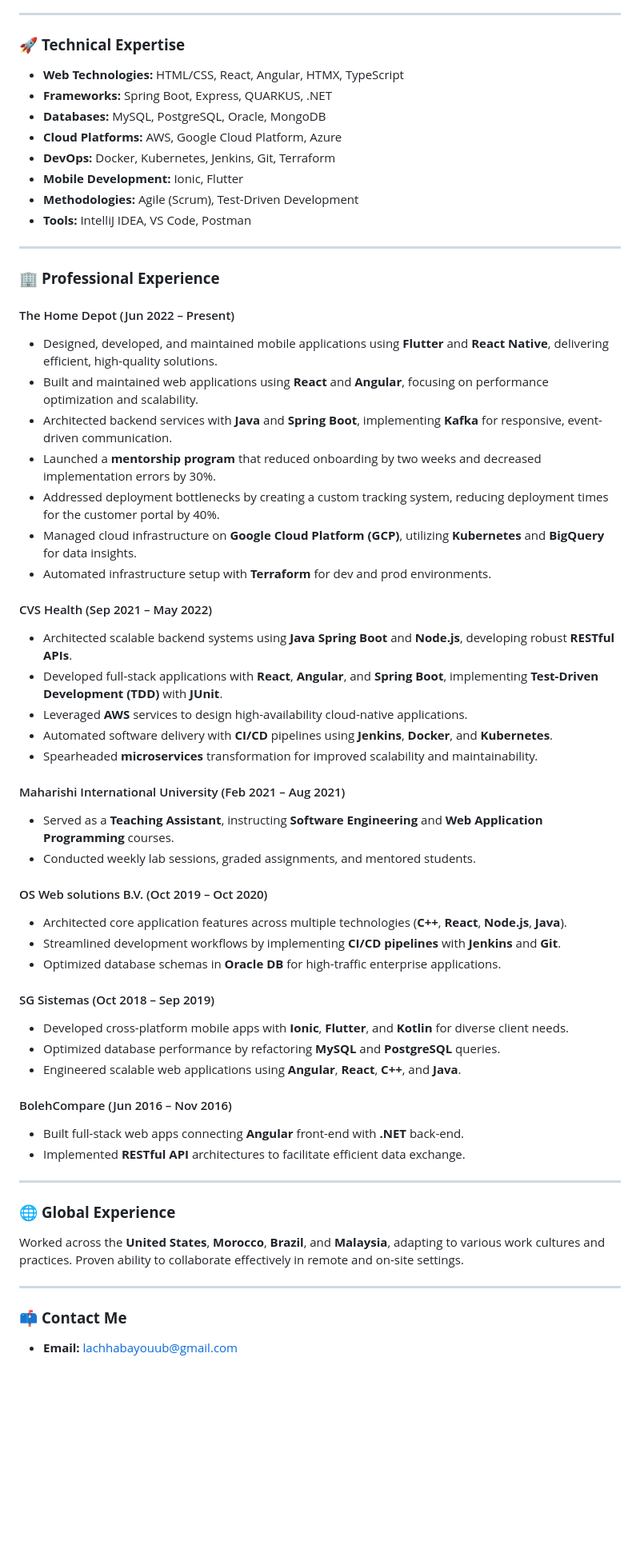
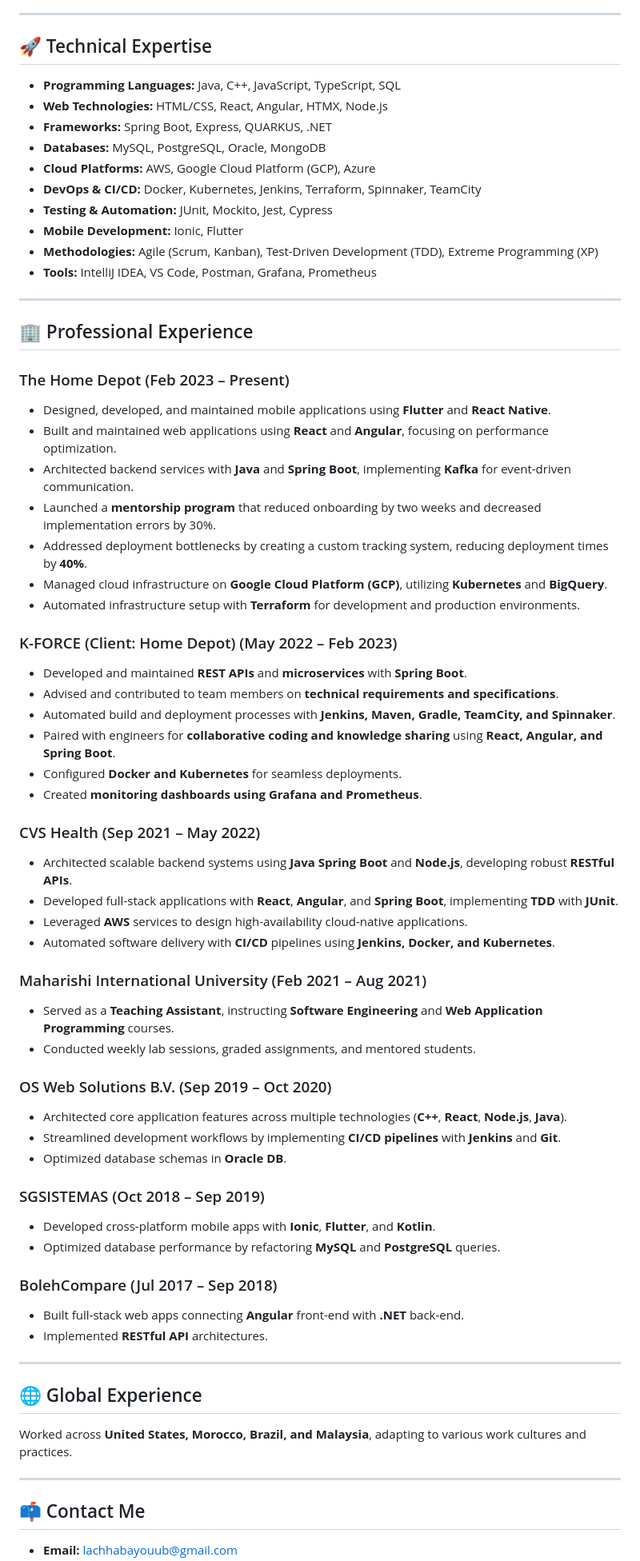
Before and after one commit to LACHHABAYOUB/lachhabayoub, a Markdown page: README.md, the part around the change printed below. Shown: that part at 80% size. Rendered like a GitHub page; blank space fills up the shorter version.

```diff
--- a/README.md
+++ b/README.md
@@ -10,62 +6,69 @@
 
 ---
 
-### 🚀 **Technical Expertise**
+## 🚀 Technical Expertise
 
-- **Web Technologies:** HTML/CSS, React, Angular, HTMX, TypeScript
+- **Programming Languages:** Java, C++, JavaScript, TypeScript, SQL
+- **Web Technologies:** HTML/CSS, React, Angular, HTMX, Node.js
 - **Frameworks:** Spring Boot, Express, QUARKUS, .NET
 - **Databases:** MySQL, PostgreSQL, Oracle, MongoDB
-- **Cloud Platforms:** AWS, Google Cloud Platform, Azure
-- **DevOps:** Docker, Kubernetes, Jenkins, Git, Terraform
+- **Cloud Platforms:** AWS, Google Cloud Platform (GCP), Azure
+- **DevOps & CI/CD:** Docker, Kubernetes, Jenkins, Terraform, Spinnaker, TeamCity
+- **Testing & Automation:** JUnit, Mockito, Jest, Cypress
 - **Mobile Development:** Ionic, Flutter
-- **Methodologies:** Agile (Scrum), Test-Driven Development
-- **Tools:** IntelliJ IDEA, VS Code, Postman
+- **Methodologies:** Agile (Scrum, Kanban), Test-Driven Development (TDD), Extreme Programming (XP)
+- **Tools:** IntelliJ IDEA, VS Code, Postman, Grafana, Prometheus
 
 ---
 
-### 🏢 **Professional Experience**
+## 🏢 Professional Experience
 
-#### The Home Depot (Jun 2022 – Present)
-- Designed, developed, and maintained mobile applications using **Flutter** and **React Native**, delivering efficient, high-quality solutions.
-- Built and maintained web applications using **React** and **Angular**, focusing on performance optimization and scalability.
-- Architected backend services with **Java** and **Spring Boot**, implementing **Kafka** for responsive, event-driven communication.
+### The Home Depot (Feb 2023 – Present)
+- Designed, developed, and maintained mobile applications using **Flutter** and **React Native**.
+- Built and maintained web applications using **React** and **Angular**, focusing on performance optimization.
+- Architected backend services with **Java** and **Spring Boot**, implementing **Kafka** for event-driven communication.
 - Launched a **mentorship program** that reduced onboarding by two weeks and decreased implementation errors by 30%.
-- Addressed deployment bottlenecks by creating a custom tracking system, reducing deployment times for the customer portal by 40%.
-- Managed cloud infrastructure on **Google Cloud Platform (GCP)**, utilizing **Kubernetes** and **BigQuery** for data insights.
-- Automated infrastructure setup with **Terraform** for dev and prod environments.
+- Addressed deployment bottlenecks by creating a custom tracking system, reducing deployment times by **40%**.
+- Managed cloud infrastructure on **Google Cloud Platform (GCP)**, utilizing **Kubernetes** and **BigQuery**.
+- Automated infrastructure setup with **Terraform** for development and production environments.
 
-#### CVS Health (Sep 2021 – May 2022)
+### K-FORCE (Client: Home Depot) (May 2022 – Feb 2023)
+- Developed and maintained **REST APIs** and **microservices** with **Spring Boot**.
+- Advised and contributed to team members on **technical requirements and specifications**.
+- Automated build and deployment processes with **Jenkins, Maven, Gradle, TeamCity, and Spinnaker**.
+- Paired with engineers for **collaborative coding and knowledge sharing** using **React, Angular, and Spring Boot**.
+- Configured **Docker and Kubernetes** for seamless deployments.
+- Created **monitoring dashboards using Grafana and Prometheus**.
+
+### CVS Health (Sep 2021 – May 2022)
 - Architected scalable backend systems using **Java Spring Boot** and **Node.js**, developing robust **RESTful APIs**.
-- Developed full-stack applications with **React**, **Angular**, and **Spring Boot**, implementing **Test-Driven Development (TDD)** with **JUnit**.
+- Developed full-stack applications with **React**, **Angular**, and **Spring Boot**, implementing **TDD** with **JUnit**.
 - Leveraged **AWS** services to design high-availability cloud-native applications.
-- Automated software delivery with **CI/CD** pipelines using **Jenkins**, **Docker**, and **Kubernetes**.
-- Spearheaded **microservices** transformation for improved scalability and maintainability.
+- Automated software delivery with **CI/CD** pipelines using **Jenkins, Docker, and Kubernetes**.
 
-#### Maharishi International University (Feb 2021 – Aug 2021)
+### Maharishi International University (Feb 2021 – Aug 2021)
 - Served as a **Teaching Assistant**, instructing **Software Engineering** and **Web Application Programming** courses.
 - Conducted weekly lab sessions, graded assignments, and mentored students.
 
-#### OS Web solutions B.V. (Oct 2019 – Oct 2020)
+### OS Web Solutions B.V. (Sep 2019 – Oct 2020)
 - Architected core application features across multiple technologies (**C++**, **React**, **Node.js**, **Java**).
 - Streamlined development workflows by implementing **CI/CD pipelines** with **Jenkins** and **Git**.
-- Optimized database schemas in **Oracle DB** for high-traffic enterprise applications.
+- Optimized database schemas in **Oracle DB**.
 
-#### SG Sistemas (Oct 2018 – Sep 2019)
-- Developed cross-platform mobile apps with **Ionic**, **Flutter**, and **Kotlin** for diverse client needs.
+### SGSISTEMAS (Oct 2018 – Sep 2019)
+- Developed cross-platform mobile apps with **Ionic**, **Flutter**, and **Kotlin**.
 - Optimized database performance by refactoring **MySQL** and **PostgreSQL** queries.
-- Engineered scalable web applications using **Angular**, **React**, **C++**, and **Java**.
 
-#### BolehCompare (Jun 2016 – Nov 2016)
+### BolehCompare (Jul 2017 – Sep 2018)
 - Built full-stack web apps connecting **Angular** front-end with **.NET** back-end.
-- Implemented **RESTful API** architectures to facilitate efficient data exchange.
+- Implemented **RESTful API** architectures.
 
 ---
 
-
-### 🌐 **Global Experience**
-Worked across the **United States**, **Morocco**, **Brazil**, and **Malaysia**, adapting to various work cultures and practices. Proven ability to collaborate effectively in remote and on-site settings.
+## 🌐 Global Experience
+Worked across **United States, Morocco, Brazil, and Malaysia**, adapting to various work cultures and practices.
 
 ---
 
-### 📫 **Contact Me**
+## 📫 Contact Me
 - **Email:** [lachhabayouub@gmail.com](mailto:lachhabayouub@gmail.com)
```
Also changed, not shown: other parts of README.md (+4 -9 lines).
